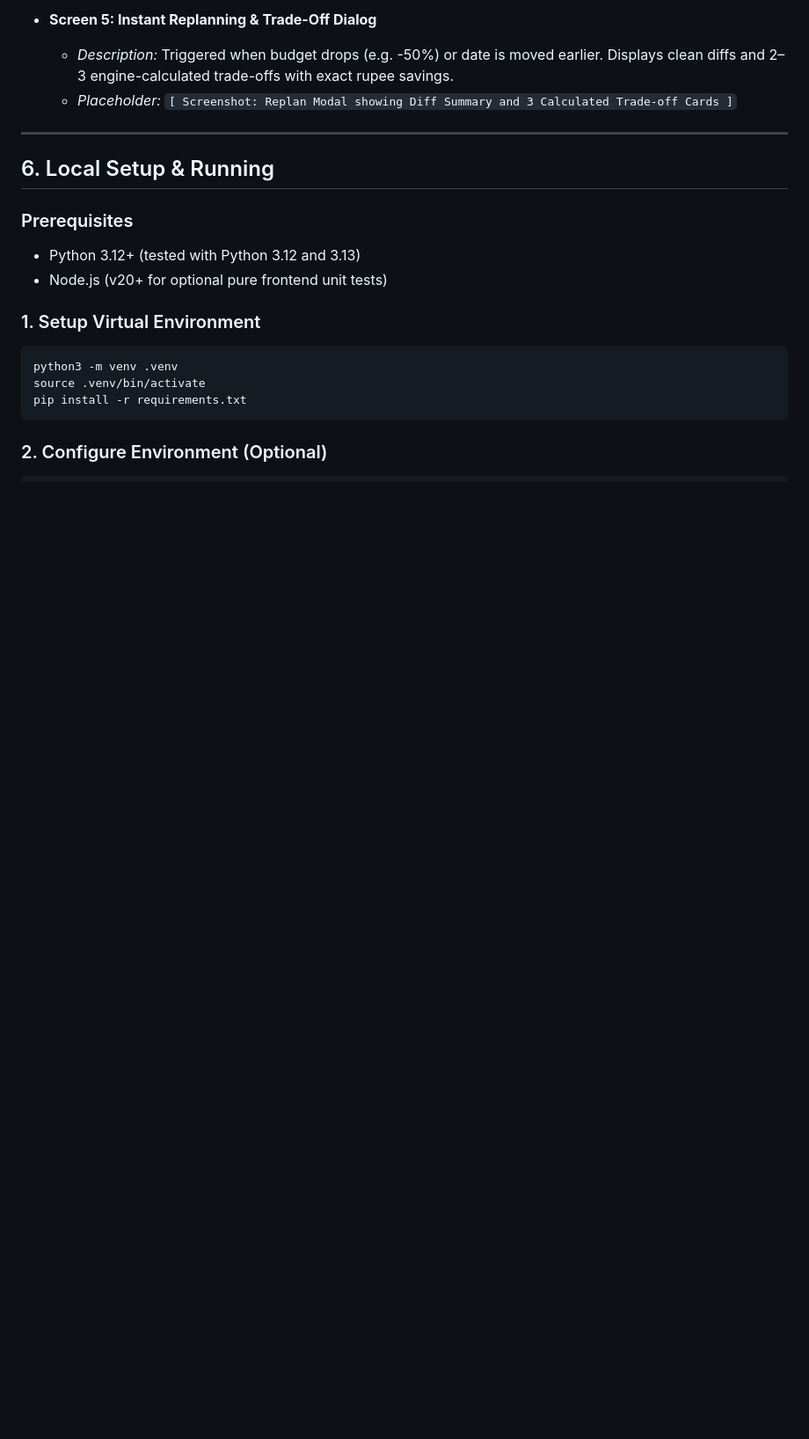
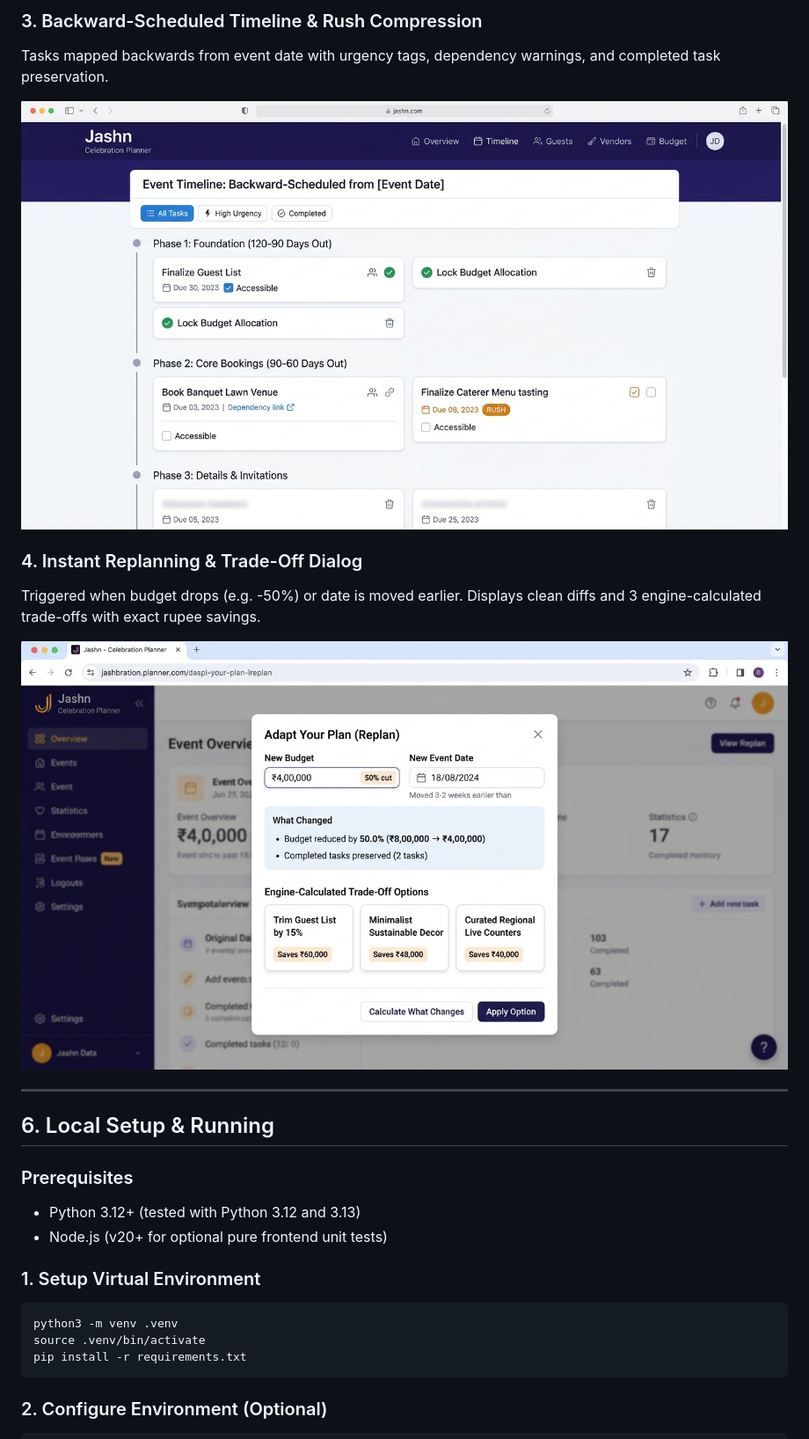
Before and after one commit to Source-sucker/Jashn, a Markdown page: README.md, the part around the change printed below. Shown: that part at 88% size. GitHub-like rendering; pictures changed too: docs/screenshots/03_timeline.png (added), docs/screenshots/04_replan_modal.png (added); blank space fills up the shorter version.

```diff
--- a/README.md
+++ b/README.md
@@ -104,7 +98,13 @@ Jashn's deterministic calculations and trade-off formulas operate under explicit
 
-- **Screen 5: Instant Replanning & Trade-Off Dialog**
-  - *Description:* Triggered when budget drops (e.g. -50%) or date is moved earlier. Displays clean diffs and 2–3 engine-calculated trade-offs with exact rupee savings.
-  - *Placeholder:* `[ Screenshot: Replan Modal showing Diff Summary and 3 Calculated Trade-off Cards ]`
+### 3. Backward-Scheduled Timeline & Rush Compression
+Tasks mapped backwards from event date with urgency tags, dependency warnings, and completed task preservation.
+
+![Backward Scheduled Timeline](docs/screenshots/03_timeline.png)
+
+### 4. Instant Replanning & Trade-Off Dialog
+Triggered when budget drops (e.g. -50%) or date is moved earlier. Displays clean diffs and 3 engine-calculated trade-offs with exact rupee savings.
+
+![Instant Replanning and Trade-Off Dialog](docs/screenshots/04_replan_modal.png)
 
 ---
 
```
Also changed, not shown: other parts of README.md (+7 -13 lines), docs/screenshots/01_dashboard_overview.png (added), docs/screenshots/02_budget_breakdown.png (added).
